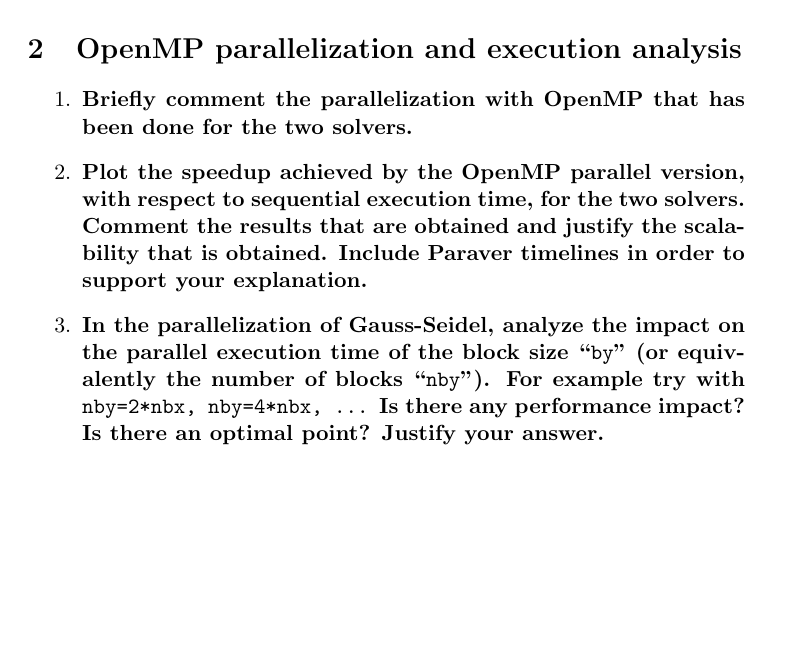
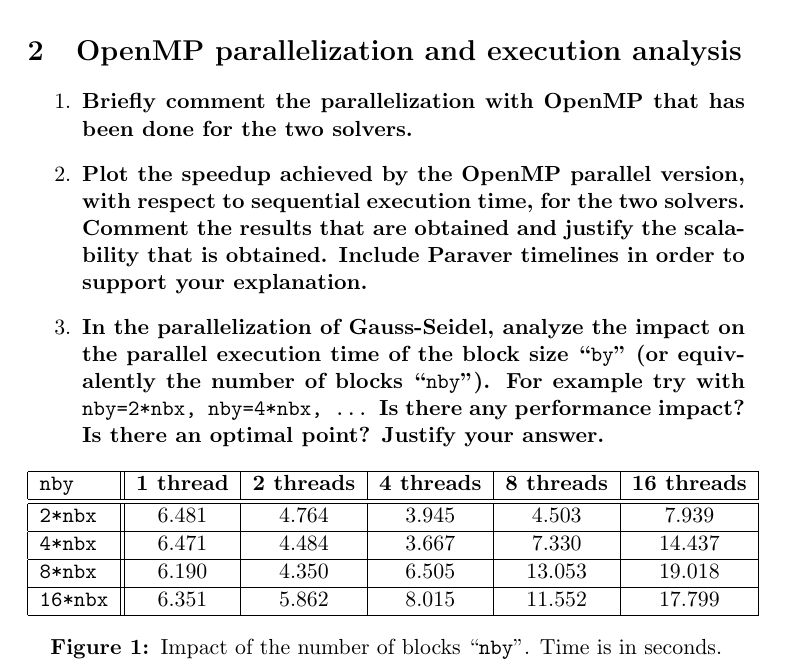
Before and after one commit to OriolOrtiz/par, a LaTeX document (lab2/deliverable.tex): part of page 2 of 2, cut so that both start at the same text, the shorter picture padded with empty space. Compiled offline with pdfLaTeX.

Commit message:
Table with results added to exercise 3.

```diff
--- a/lab2/deliverable.tex
+++ b/lab2/deliverable.tex
@@ -70,5 +70,27 @@ The analysis of the dependencies caused by the proposed task decomposition for t
     block size ``\texttt{by}'' (or equivalently the number of blocks ``\texttt{nby}''). For example try with
     \texttt{nby=2*nbx, nby=4*nbx, ...} Is there any performance impact? Is there an optimal point?
     Justify your answer.}
+\begin{figure}[h!]
+\begin{tabular}{| l || c | c | c | c | c |}
+\hline
+\textbf{\texttt{nby}} & \textbf{1 thread} & \textbf{2 threads} & \textbf{4 threads} & \textbf{8 threads} & \textbf{16 threads}
+\\
+\hline
+\hline
+\texttt{2*nbx} & 6.481 & 4.764 & 3.945 & 4.503 & 7.939
+\\
+\hline
+\texttt{4*nbx} & 6.471 & 4.484 & 3.667 & 7.330 & 14.437
+\\
+\hline
+\texttt{8*nbx} & 6.190 & 4.350 & 6.505 & 13.053 & 19.018
+\\
+\hline
+\texttt{16*nbx} & 6.351 & 5.862 & 8.015 & 11.552 & 17.799
+\\
+\hline
+\end{tabular}
+\caption{Impact of the number of blocks ``\texttt{nby}''. Time is in seconds.}
+\end{figure}
 \end{enumerate}
 \end{document}
```
Also changed, not shown: 2 other files.
